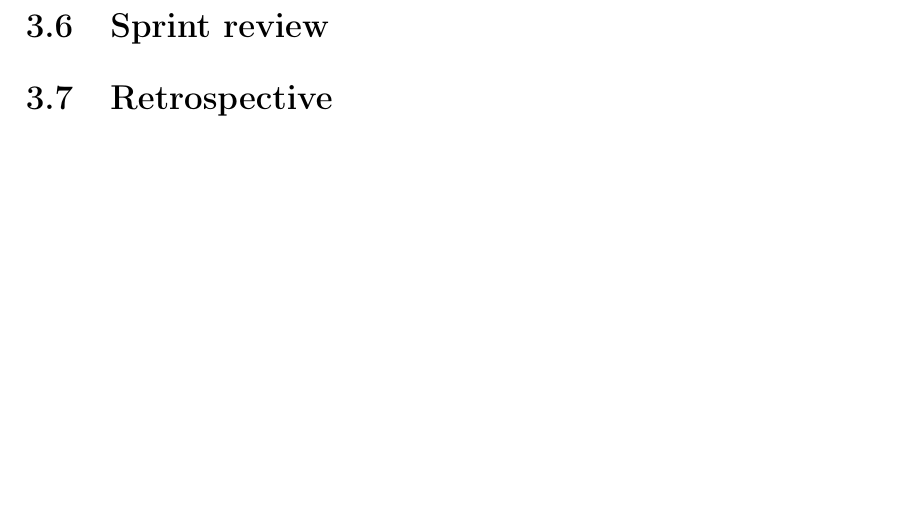
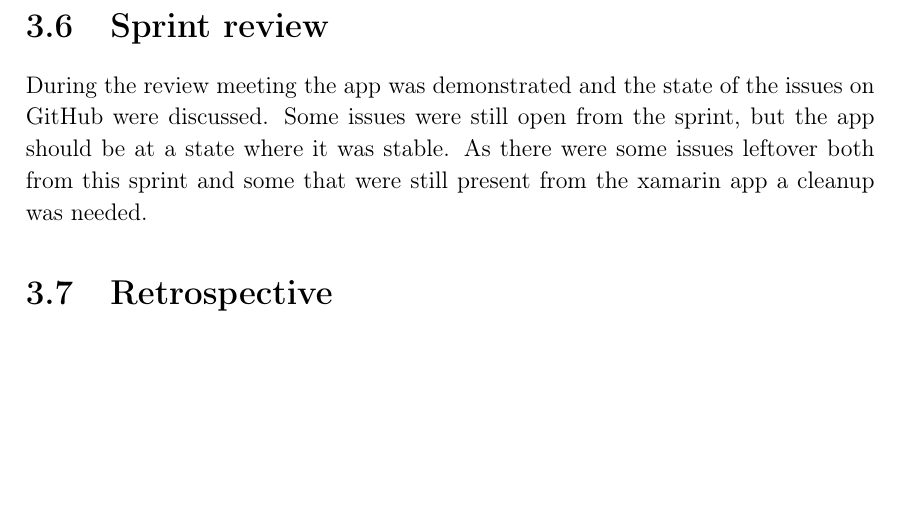
Before and after one commit to thomaslhansen/P6, a LaTeX thesis (report/main.tex, which reads report/2.Sprints/sprint2Content/sprint2Review.tex): part of page 36 of 54, cut so that both start at the same text. Compiled offline with pdfLaTeX.

Commit message:
Wrote sprint 2 review

```diff
--- a/report/2.Sprints/sprint2Content/sprint2Review.tex
+++ b/report/2.Sprints/sprint2Content/sprint2Review.tex
@@ -1 +1,4 @@
 \section{Sprint review}
+During the review meeting the app was demonstrated and the state of the issues on GitHub were discussed.
+Some issues were still open from the sprint, but the app should be at a state where it was stable.
+As there were some issues leftover both from this sprint and some that were still present from the xamarin app a cleanup was needed.
```
